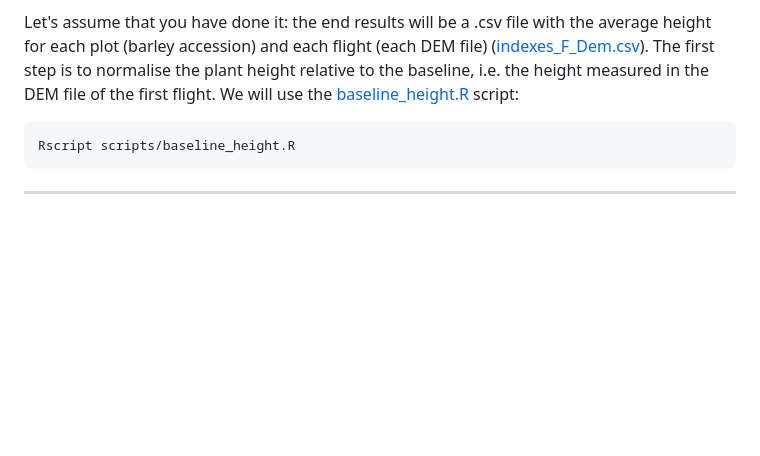
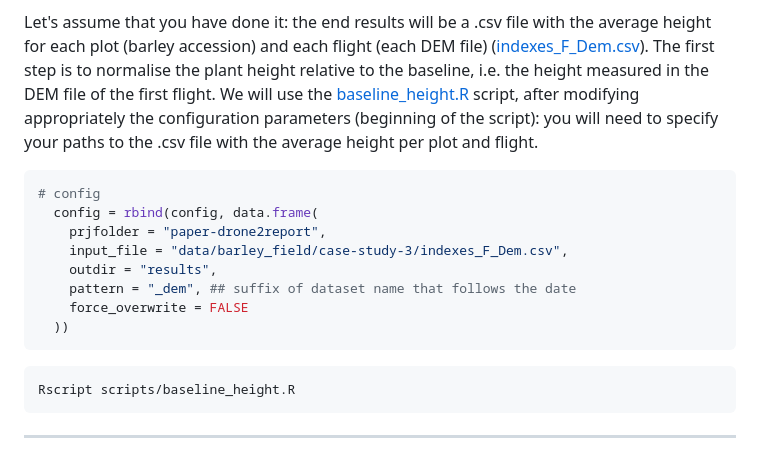
Before and after one commit to ne1s0n/paper-drone2report, a Markdown page: README.md, the part around the change. Drawn GitHub-style; blank space fills up the shorter version.

````diff
--- a/README.md
+++ b/README.md
@@ -93,7 +93,19 @@ either write one single configuration file with many `[DATA]` sections, or gener
 Let's assume that you have done it: the end results will be a .csv file with the average height for each plot (barley accession) and each flight (each DEM file)
 ([indexes_F_Dem.csv](data/indexes_F_Dem.csv)).
 The first step is to normalise the plant height relative to the baseline, i.e. the height measured in the DEM file of the first flight.
-We will use the [baseline_height.R](scripts/baseline_height.R) script:
+We will use the [baseline_height.R](scripts/baseline_height.R) script, after modifying appropriately the configuration parameters (beginning of the script):
+you will need to specify your paths to the .csv file with the average height per plot and flight.
+
+```r
+# config
+  config = rbind(config, data.frame(
+    prjfolder = "paper-drone2report",
+    input_file = "data/barley_field/case-study-3/indexes_F_Dem.csv",
+    outdir = "results",
+    pattern = "_dem", ## suffix of dataset name that follows the date
+    force_overwrite = FALSE
+  ))
+```
 
 ```r
 Rscript scripts/baseline_height.R
````
